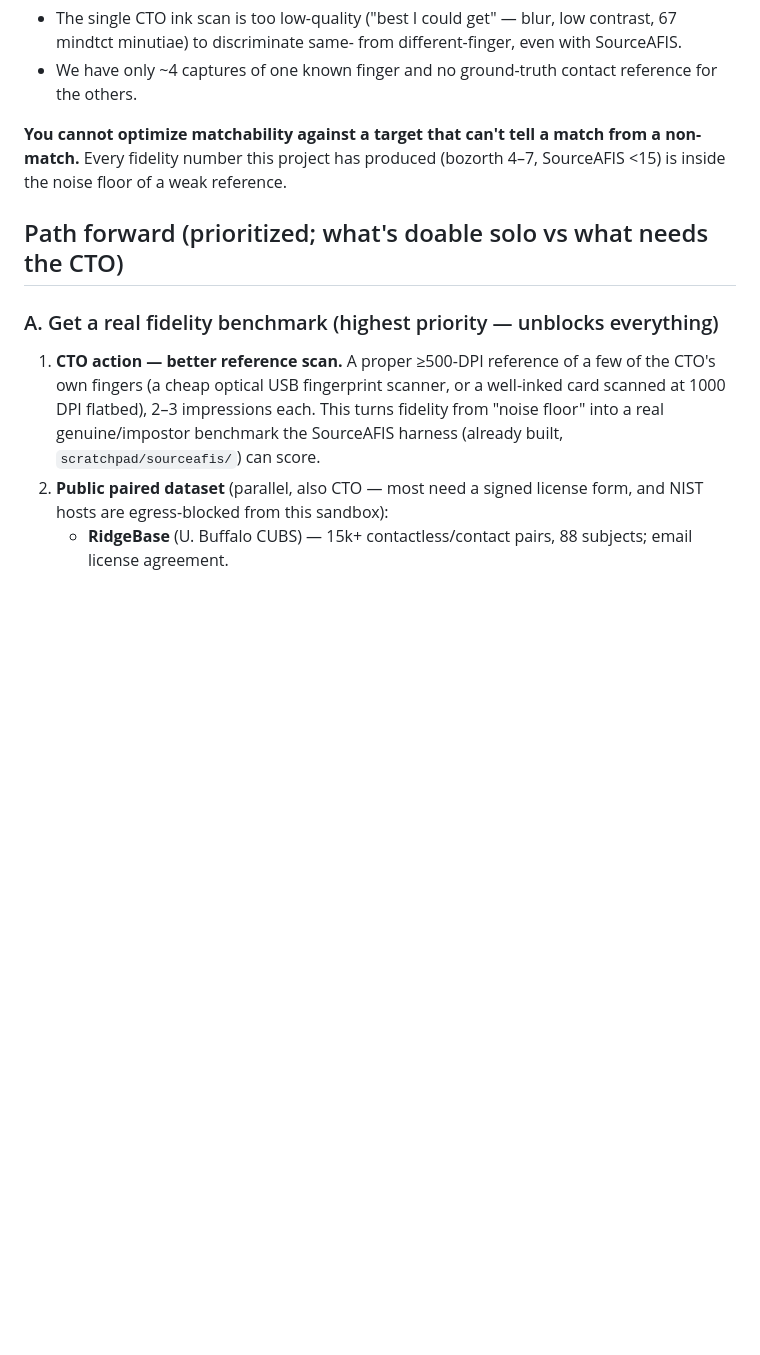
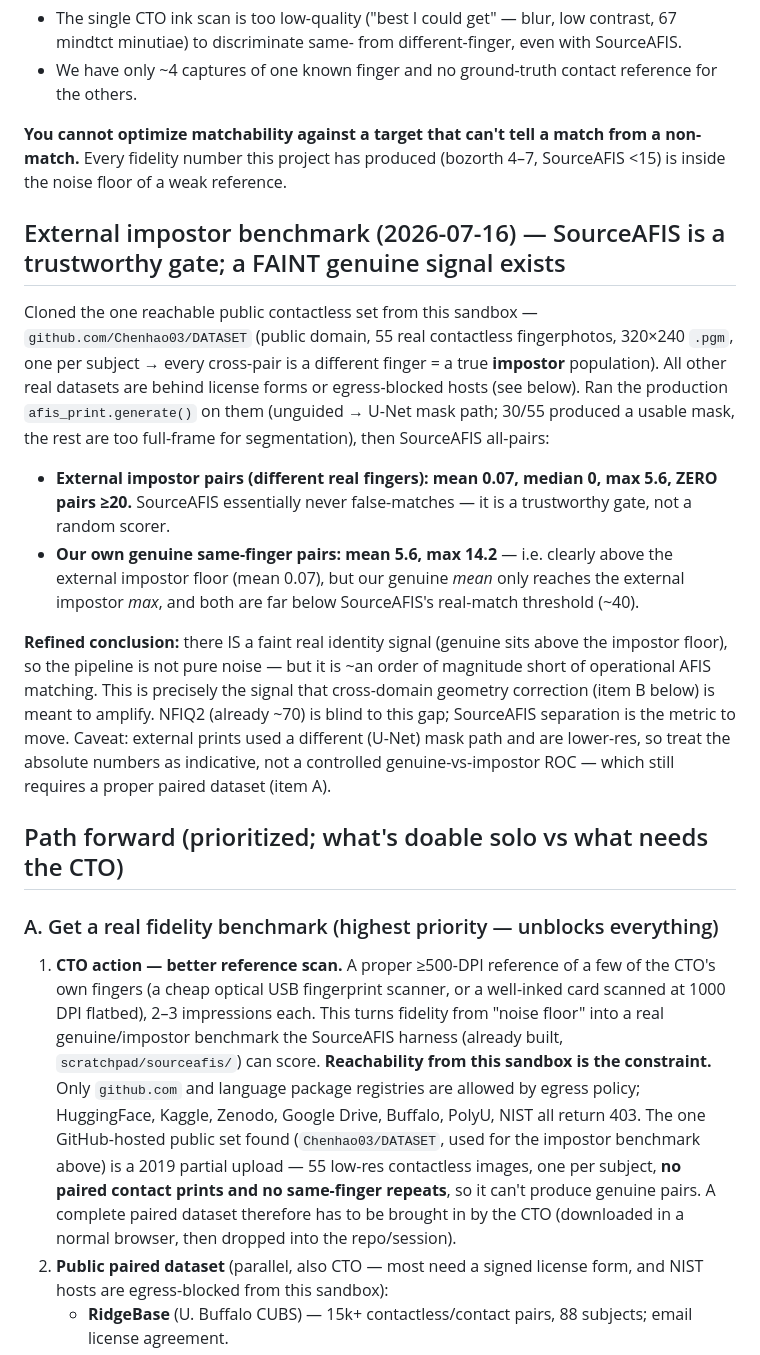
Before and after one commit to dlveldschoenVertteX/ClearBridge-Mobile-Build, a Markdown page: docs/FIDELITY_WALL_SCOPE.md, the part around the change. Rendered like a GitHub page; blank space fills up the shorter version.

Commit message:
Add external impostor benchmark to fidelity wall scope
Cloned the one sandbox-reachable public contactless set (Chenhao03/DATASET,
55 fingerphotos, public domain) and used it as a true impostor population
against SourceAFIS. Result: SourceAFIS almost never false-matches different
fingers (impostor mean 0.07, max 5.6, zero pairs >=20), and our own
same-finger captures sit faintly above that floor (mean 5.6, max 14.2) but
far below the ~40 real-match threshold. Refines the wall finding: a faint
real identity signal exists to amplify via geometry correction, and
SourceAFIS is confirmed a trustworthy fidelity gate. Also records that a
complete paired dataset must be acquired CTO-side (all real dataset hosts
are egress-blocked; the reachable GitHub set is an incomplete 2019 upload).

```diff
--- a/docs/FIDELITY_WALL_SCOPE.md
+++ b/docs/FIDELITY_WALL_SCOPE.md
@@ -82,6 +82,35 @@ There is still **no reliable numeric fidelity target**:
 from a non-match.** Every fidelity number this project has produced (bozorth
 4–7, SourceAFIS <15) is inside the noise floor of a weak reference.
 
+## External impostor benchmark (2026-07-16) — SourceAFIS is a trustworthy gate; a FAINT genuine signal exists
+
+Cloned the one reachable public contactless set from this sandbox —
+`github.com/Chenhao03/DATASET` (public domain, 55 real contactless
+fingerphotos, 320×240 `.pgm`, one per subject → every cross-pair is a
+different finger = a true **impostor** population). All other real datasets
+are behind license forms or egress-blocked hosts (see below). Ran the
+production `afis_print.generate()` on them (unguided → U-Net mask path;
+30/55 produced a usable mask, the rest are too full-frame for segmentation),
+then SourceAFIS all-pairs:
+
+- **External impostor pairs (different real fingers): mean 0.07, median 0,
+  max 5.6, ZERO pairs ≥20.** SourceAFIS essentially never false-matches —
+  it is a trustworthy gate, not a random scorer.
+- **Our own genuine same-finger pairs: mean 5.6, max 14.2** — i.e. clearly
+  above the external impostor floor (mean 0.07), but our genuine *mean* only
+  reaches the external impostor *max*, and both are far below SourceAFIS's
+  real-match threshold (~40).
+
+**Refined conclusion:** there IS a faint real identity signal (genuine sits
+above the impostor floor), so the pipeline is not pure noise — but it is
+~an order of magnitude short of operational AFIS matching. This is precisely
+the signal that cross-domain geometry correction (item B below) is meant to
+amplify. NFIQ2 (already ~70) is blind to this gap; SourceAFIS separation is
+the metric to move. Caveat: external prints used a different (U-Net) mask
+path and are lower-res, so treat the absolute numbers as indicative, not a
+controlled genuine-vs-impostor ROC — which still requires a proper paired
+dataset (item A).
+
 ## Path forward (prioritized; what's doable solo vs what needs the CTO)
 
 ### A. Get a real fidelity benchmark (highest priority — unblocks everything)
@@ -90,6 +119,15 @@ from a non-match.** Every fidelity number this project has produced (bozorth
    a well-inked card scanned at 1000 DPI flatbed), 2–3 impressions each. This
    turns fidelity from "noise floor" into a real genuine/impostor benchmark
    the SourceAFIS harness (already built, `scratchpad/sourceafis/`) can score.
+   **Reachability from this sandbox is the constraint.** Only `github.com`
+   and language package registries are allowed by egress policy; HuggingFace,
+   Kaggle, Zenodo, Google Drive, Buffalo, PolyU, NIST all return 403. The one
+   GitHub-hosted public set found (`Chenhao03/DATASET`, used for the impostor
+   benchmark above) is a 2019 partial upload — 55 low-res contactless images,
+   one per subject, **no paired contact prints and no same-finger repeats**,
+   so it can't produce genuine pairs. A complete paired dataset therefore has
+   to be brought in by the CTO (downloaded in a normal browser, then dropped
+   into the repo/session).
 2. **Public paired dataset** (parallel, also CTO — most need a signed license
    form, and NIST hosts are egress-blocked from this sandbox):
    - **RidgeBase** (U. Buffalo CUBS) — 15k+ contactless/contact pairs, 88
```
